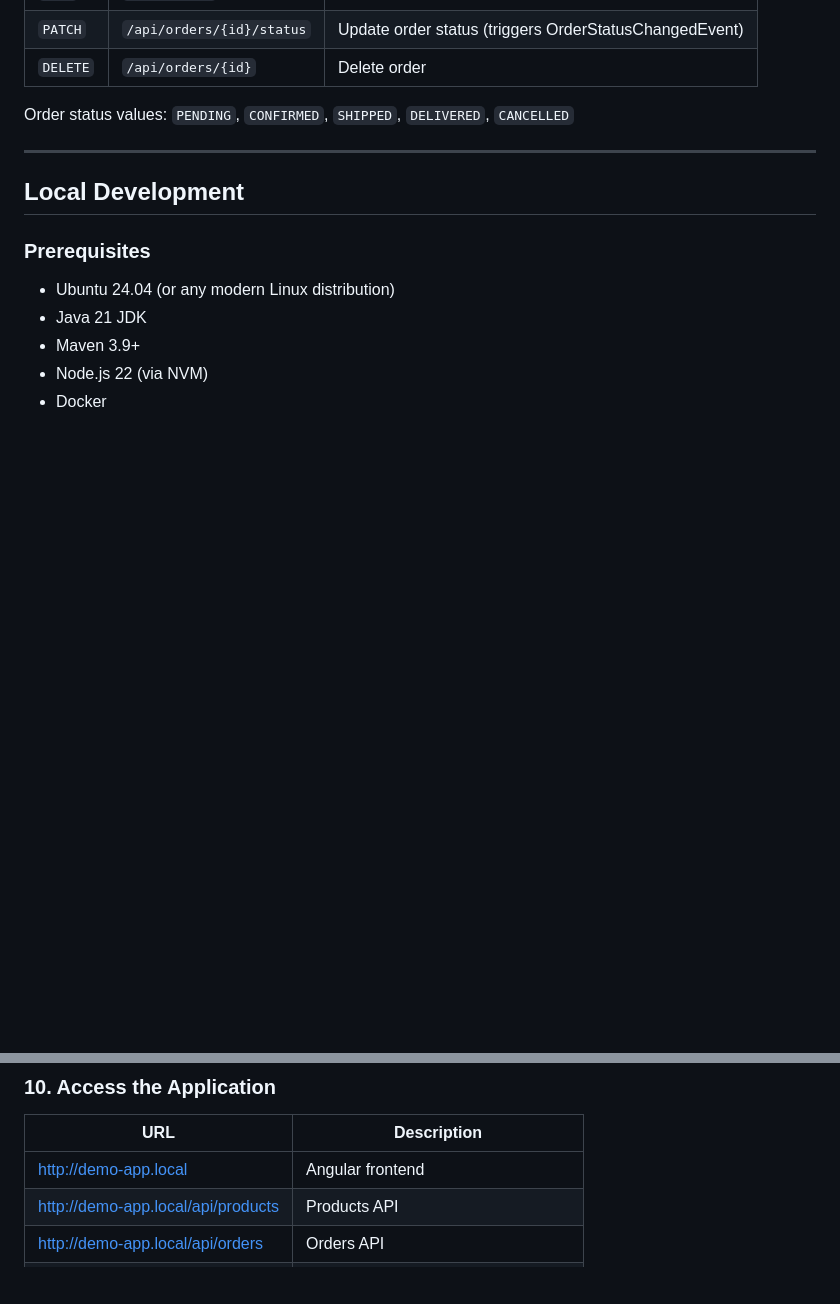
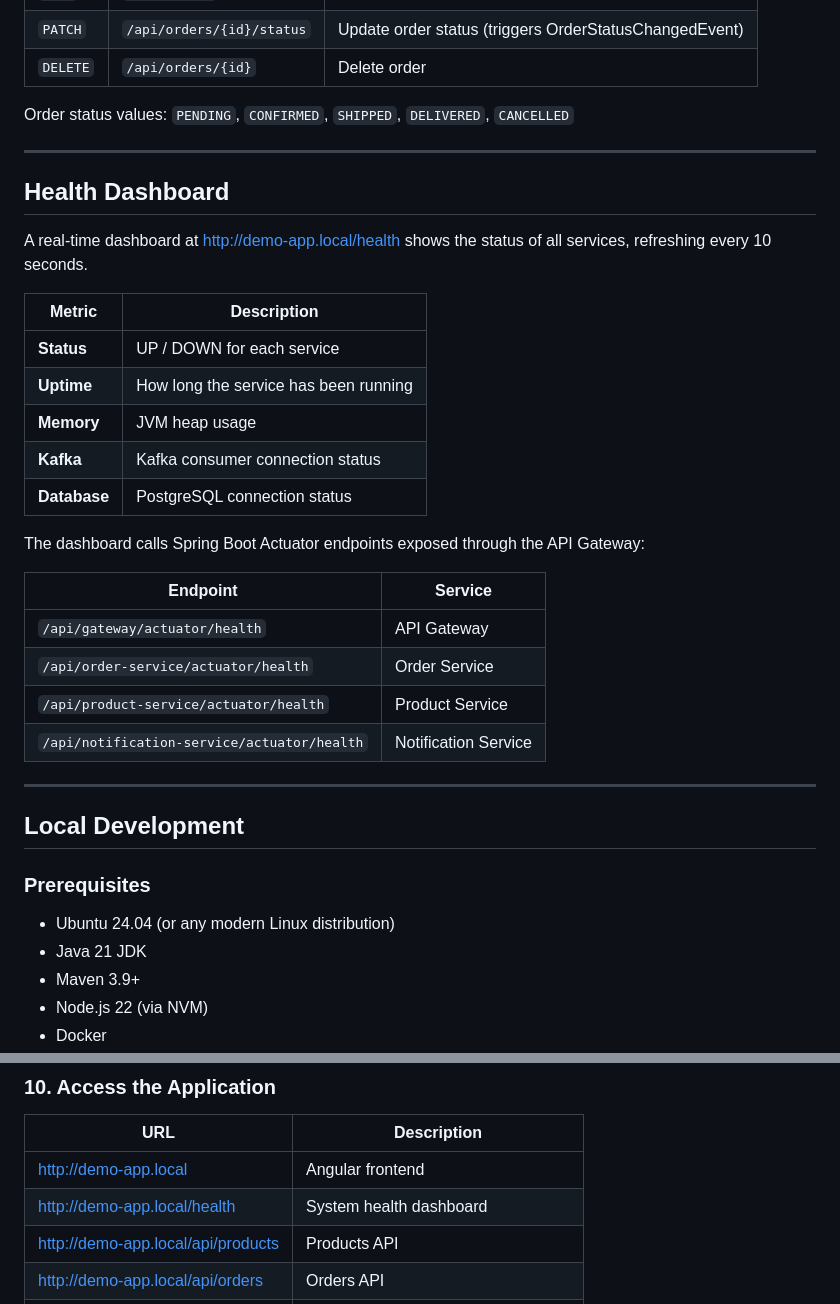
Before and after one commit to kevin-fechner/k8s-demo-app, a Markdown page: README.md, 2 parts joined by grey strips. Rendered like a GitHub page; blank space fills up the shorter version.

Commit message:
docs: add health dashboard to README

```diff
--- a/README.md
+++ b/README.md
@@ -205,6 +205,29 @@ Order status values: `PENDING`, `CONFIRMED`, `SHIPPED`, `DELIVERED`, `CANCELLED`
 
 ---
 
+## Health Dashboard
+
+A real-time dashboard at http://demo-app.local/health shows the status of all services, refreshing every 10 seconds.
+
+| Metric | Description |
+|---|---|
+| **Status** | UP / DOWN for each service |
+| **Uptime** | How long the service has been running |
+| **Memory** | JVM heap usage |
+| **Kafka** | Kafka consumer connection status |
+| **Database** | PostgreSQL connection status |
+
+The dashboard calls Spring Boot Actuator endpoints exposed through the API Gateway:
+
+| Endpoint | Service |
+|---|---|
+| `/api/gateway/actuator/health` | API Gateway |
+| `/api/order-service/actuator/health` | Order Service |
+| `/api/product-service/actuator/health` | Product Service |
+| `/api/notification-service/actuator/health` | Notification Service |
+
+---
+
 ## Local Development
 
 ### Prerequisites
@@ -382,6 +405,7 @@ echo "127.0.0.1 mailhog.local" | sudo tee -a /etc/hosts
 | URL | Description |
 |---|---|
 | http://demo-app.local | Angular frontend |
+| http://demo-app.local/health | System health dashboard |
 | http://demo-app.local/api/products | Products API |
 | http://demo-app.local/api/orders | Orders API |
 | https://argocd.local | ArgoCD dashboard |
```
